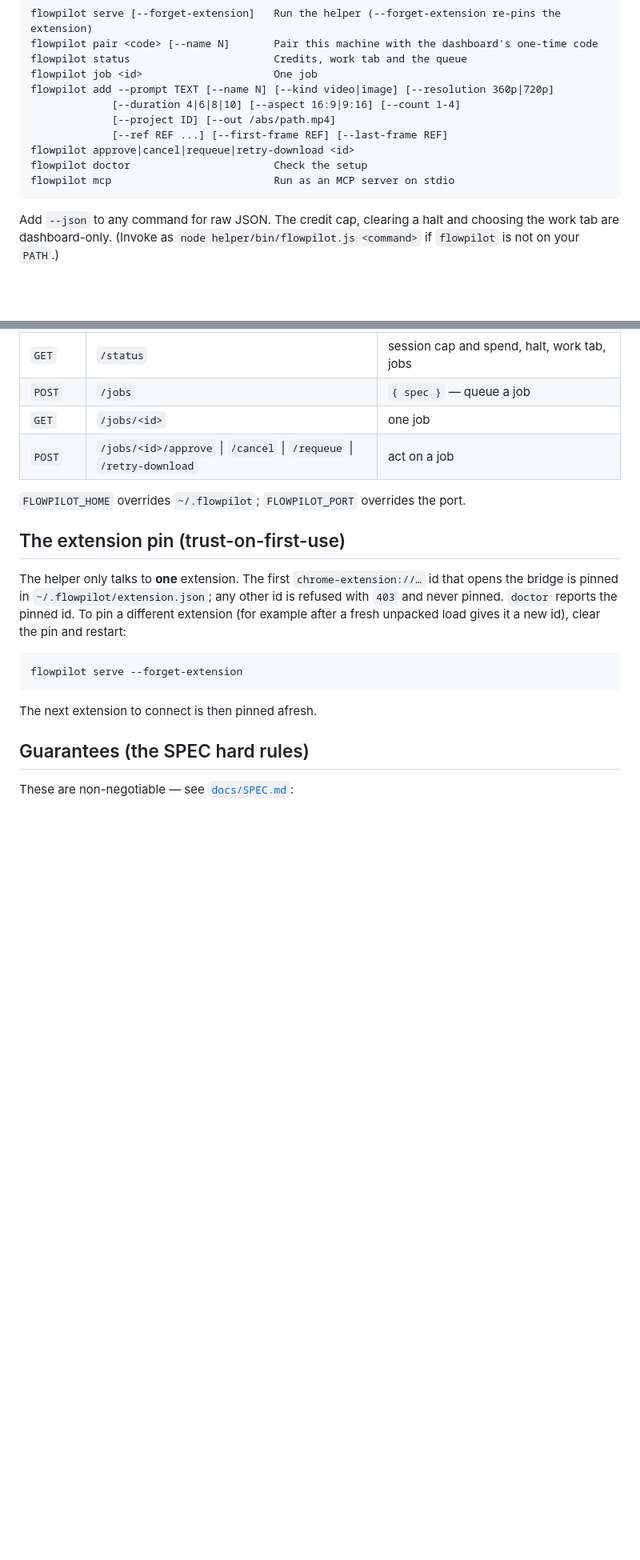
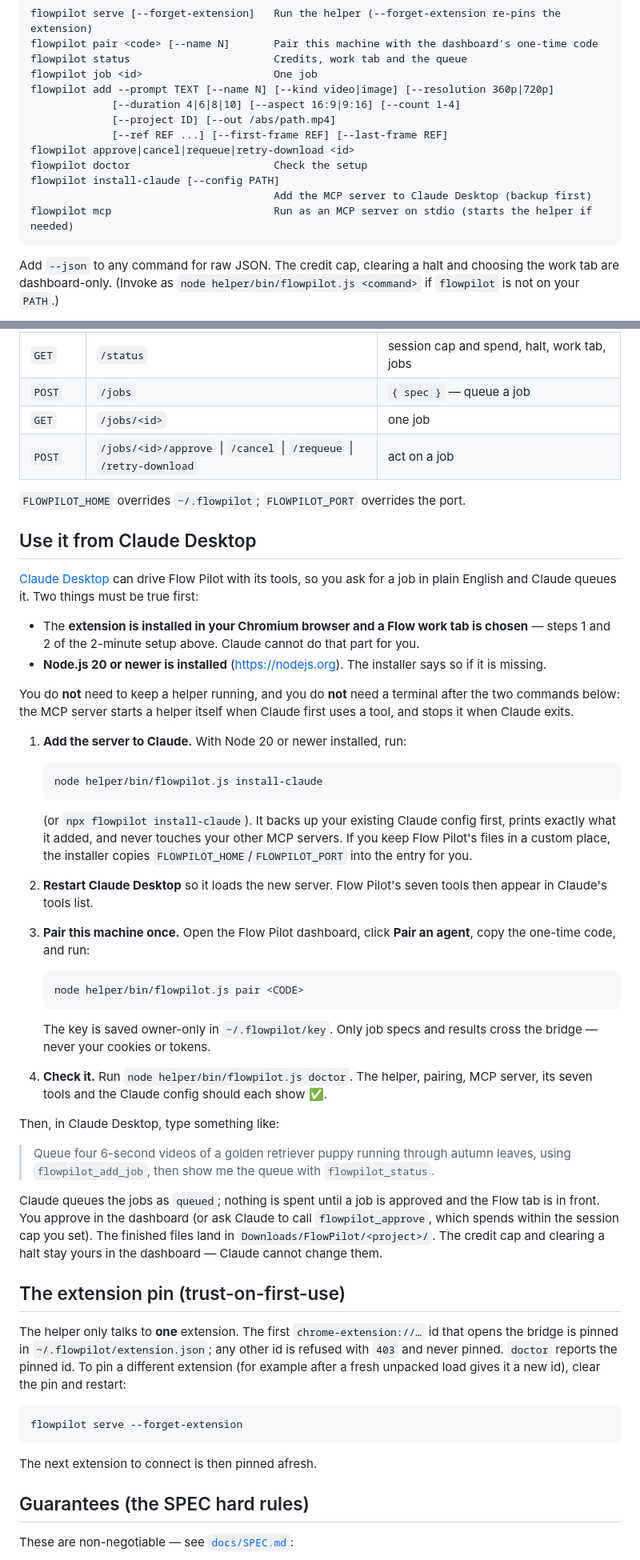
Before and after one commit to DarkLvrd/flowpilot, a Markdown page: README.md, 2 parts joined by grey strips. Shown at 80% size. Rendered like a GitHub page; blank space fills up the shorter version.

Commit message:
README: how a person uses Flow Pilot from Claude Desktop. The MCP server existed but nothing told a non-technical person how to reach it: hand-editing JSON, guessing that the helper has to be running, and discovering the pairing step by failure. The new "Use it from Claude Desktop" section gives the exact steps in order — run `flowpilot install-claude`, restart Claude, pair once with the dashboard's code, then check with `doctor` — plus one example prompt to type into Claude. It states plainly that no helper has to be kept running (the MCP server starts and stops its own), and is honest that the extension still has to be installed in a Chromium browser with a Flow work tab chosen before anything can run. The command list gains `install-claude`, the MCP section says the helper is started on demand, and the 2-minute setup no longer implies every agent needs a manual `serve`.

````diff
--- a/README.md
+++ b/README.md
@@ -154,7 +155,9 @@ flowpilot add --prompt TEXT [--name N] [--kind video|image] [--resolution 360p|7
              [--ref REF ...] [--first-frame REF] [--last-frame REF]
 flowpilot approve|cancel|requeue|retry-download <id>
 flowpilot doctor                       Check the setup
-flowpilot mcp                          Run as an MCP server on stdio
+flowpilot install-claude [--config PATH]
+                                       Add the MCP server to Claude Desktop (backup first)
+flowpilot mcp                          Run as an MCP server on stdio (starts the helper if needed)
 ```
 
 Add `--json` to any command for raw JSON. The credit cap, clearing a halt and choosing the work
@@ -201,6 +208,55 @@ The helper listens on `http://127.0.0.1:47615` only. All calls except `/health`
 | `POST` | `/jobs/<id>/approve` \| `/cancel` \| `/requeue` \| `/retry-download` | act on a job |
 
 `FLOWPILOT_HOME` overrides `~/.flowpilot`; `FLOWPILOT_PORT` overrides the port.
+
+## Use it from Claude Desktop
+
+[Claude Desktop](https://claude.ai/download) can drive Flow Pilot with its tools, so you ask for a
+job in plain English and Claude queues it. Two things must be true first:
+
+- The **extension is installed in your Chromium browser and a Flow work tab is chosen** — steps 1
+  and 2 of the 2-minute setup above. Claude cannot do that part for you.
+- **Node.js 20 or newer is installed** (<https://nodejs.org>). The installer says so if it is missing.
+
+You do **not** need to keep a helper running, and you do **not** need a terminal after the two
+commands below: the MCP server starts a helper itself when Claude first uses a tool, and stops it
+when Claude exits.
+
+1. **Add the server to Claude.** With Node 20 or newer installed, run:
+
+   ```
+   node helper/bin/flowpilot.js install-claude
+   ```
+
+   (or `npx flowpilot install-claude`). It backs up your existing Claude config first, prints
+   exactly what it added, and never touches your other MCP servers. If you keep Flow Pilot's files
+   in a custom place, the installer copies `FLOWPILOT_HOME`/`FLOWPILOT_PORT` into the entry for you.
+
+2. **Restart Claude Desktop** so it loads the new server. Flow Pilot's seven tools then appear in
+   Claude's tools list.
+
+3. **Pair this machine once.** Open the Flow Pilot dashboard, click **Pair an agent**, copy the
+   one-time code, and run:
+
+   ```
+   node helper/bin/flowpilot.js pair <CODE>
+   ```
+
+   The key is saved owner-only in `~/.flowpilot/key`. Only job specs and results cross the bridge —
+   never your cookies or tokens.
+
+4. **Check it.** Run `node helper/bin/flowpilot.js doctor`. The helper, pairing, MCP server, its
+   seven tools and the Claude config should each show ✅.
+
+Then, in Claude Desktop, type something like:
+
+> Queue four 6-second videos of a golden retriever puppy running through autumn leaves, using
+> `flowpilot_add_job`, then show me the queue with `flowpilot_status`.
+
+Claude queues the jobs as `queued`; nothing is spent until a job is approved and the Flow tab is in
+front. You approve in the dashboard (or ask Claude to call `flowpilot_approve`, which spends within
+the session cap you set). The finished files land in `Downloads/FlowPilot/<project>/`. The credit
+cap and clearing a halt stay yours in the dashboard — Claude cannot change them.
 
 ## The extension pin (trust-on-first-use)
 
````
Also changed, not shown: other parts of README.md (+6 -1 lines).
